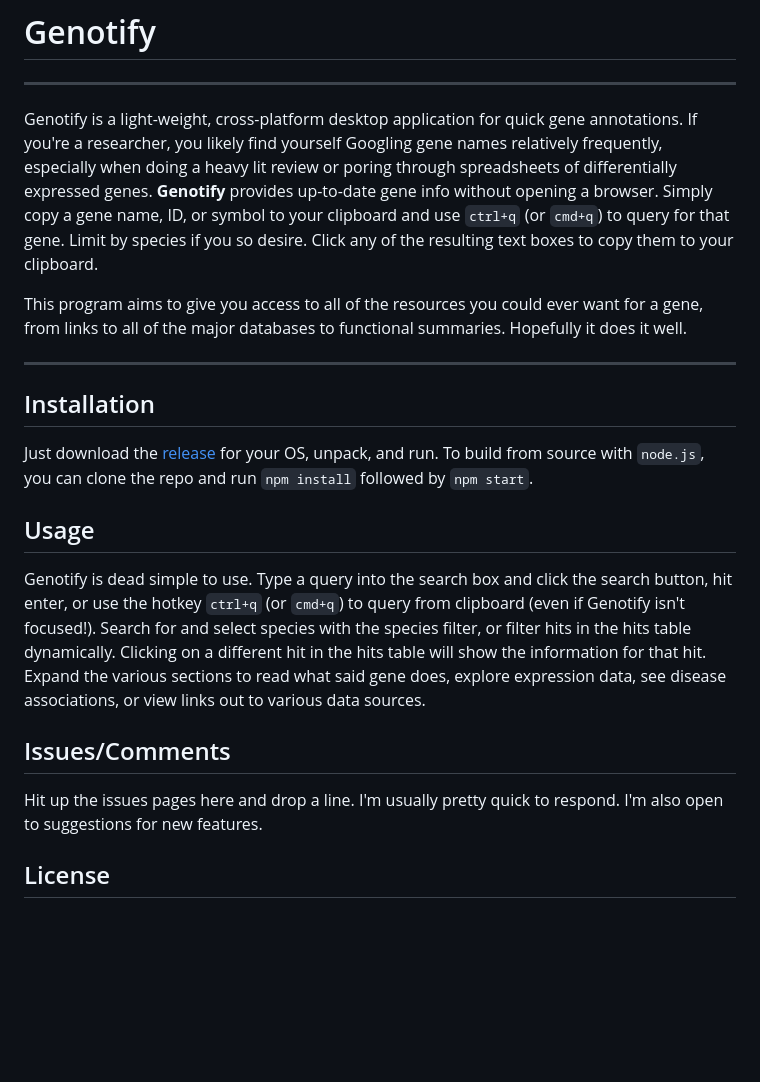
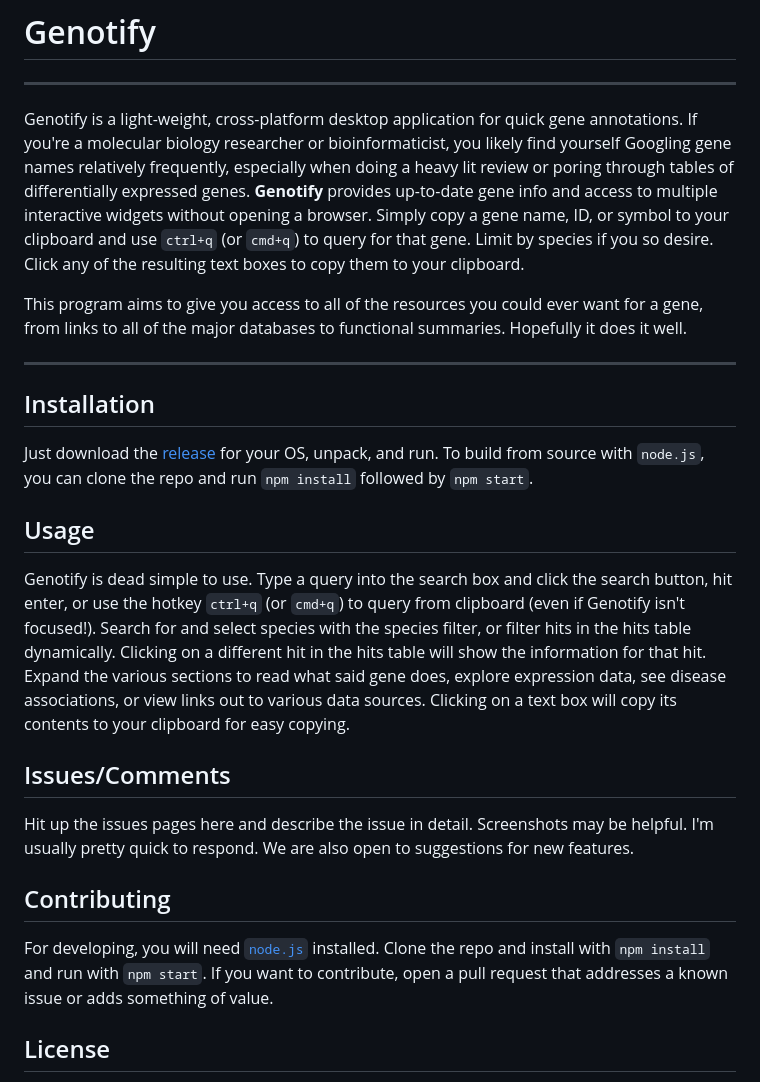
Before and after one commit to j-andrews7/Genotify, a Markdown page: README.md, the part around the change. GitHub-like rendering; blank space fills up the shorter version.

```diff
--- a/README.md
+++ b/README.md
@@ -2,22 +2,23 @@
 
 ---
 
-Genotify is a light-weight, cross-platform desktop application for quick gene annotations. If you're a researcher, you likely find yourself Googling gene names relatively frequently, especially when doing a heavy lit review or poring through spreadsheets of differentially expressed genes. **Genotify** provides up-to-date gene info without opening a browser. Simply copy a gene name, ID, or symbol to your clipboard and use `ctrl+q` (or `cmd+q`) to query for that gene. Limit by species if you so desire. Click any of the resulting text boxes to copy them to your clipboard.
+Genotify is a light-weight, cross-platform desktop application for quick gene annotations. If you're a molecular biology researcher or bioinformaticist, you likely find yourself Googling gene names relatively frequently, especially when doing a heavy lit review or poring through tables of differentially expressed genes. **Genotify** provides up-to-date gene info and access to multiple interactive widgets without opening a browser. Simply copy a gene name, ID, or symbol to your clipboard and use `ctrl+q` (or `cmd+q`) to query for that gene. Limit by species if you so desire. Click any of the resulting text boxes to copy them to your clipboard.
 
 This program aims to give you access to all of the resources you could ever want for a gene, from links to all of the major databases to functional summaries. Hopefully it does it well.
 
 ---
 
 ## Installation
-
 Just download the [release](https://github.com/j-andrews7/GenotifyDesktop/releases) for your OS, unpack, and run. To build from source with `node.js`, you can clone the repo and run `npm install` followed by `npm start`.
 
 ## Usage
-
-Genotify is dead simple to use. Type a query into the search box and click the search button, hit enter, or use the hotkey `ctrl+q` (or `cmd+q`) to query from clipboard (even if Genotify isn't focused!). Search for and select species with the species filter, or filter hits in the hits table dynamically. Clicking on a different hit in the hits table will show the information for that hit. Expand the various sections to read what said gene does, explore expression data, see disease associations, or view links out to various data sources.
+Genotify is dead simple to use. Type a query into the search box and click the search button, hit enter, or use the hotkey `ctrl+q` (or `cmd+q`) to query from clipboard (even if Genotify isn't focused!). Search for and select species with the species filter, or filter hits in the hits table dynamically. Clicking on a different hit in the hits table will show the information for that hit. Expand the various sections to read what said gene does, explore expression data, see disease associations, or view links out to various data sources. Clicking on a text box will copy its contents to your clipboard for easy copying.
 
 ## Issues/Comments
-Hit up the issues pages here and drop a line. I'm usually pretty quick to respond. I'm also open to suggestions for new features.
+Hit up the issues pages here and describe the issue in detail. Screenshots may be helpful. I'm usually pretty quick to respond. We are also open to suggestions for new features.
+
+## Contributing
+For developing, you will need [`node.js`](https://nodejs.org/en/) installed. Clone the repo and install with `npm install` and run with `npm start`. If you want to contribute, open a pull request that addresses a known issue or adds something of value.
 
 ## License
 This program is free software: you can redistribute it and/or modify
```
Also changed, not shown: CHANGELOG.md (+3 -3 lines), paper/paper.md (added, +57 -0 lines), paper/Fig1.png (added), 1 other file.
